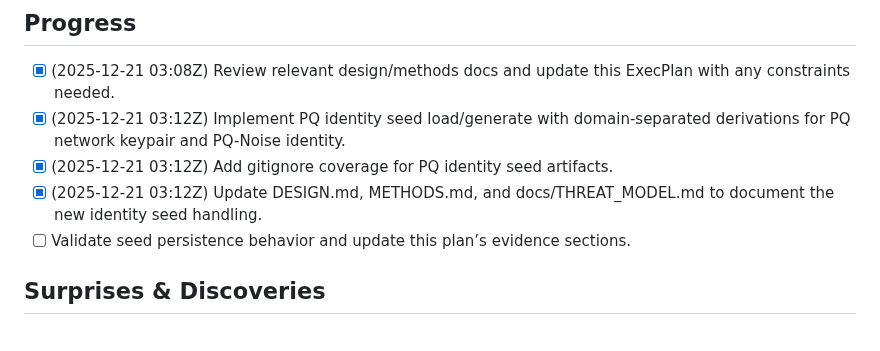
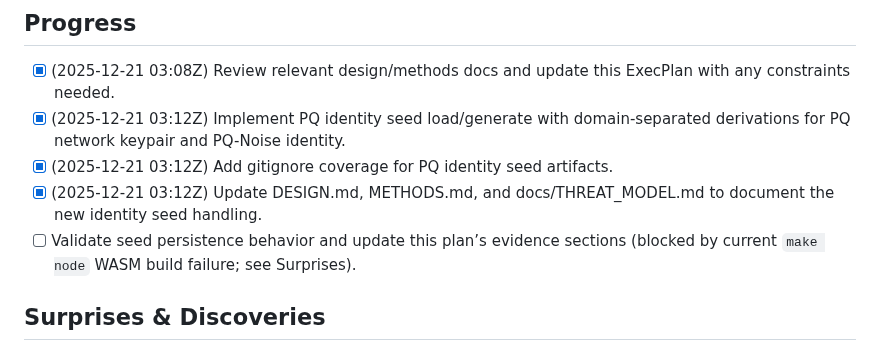
Before and after one commit to Pauli-Group/Hegemon, a Markdown page: .agent/PQ_IDENTITY_SEED_EXECPLAN.md, the part around the change. Drawn GitHub-style.

Commit message:
Update PQ identity ExecPlan status

```diff
--- a/.agent/PQ_IDENTITY_SEED_EXECPLAN.md
+++ b/.agent/PQ_IDENTITY_SEED_EXECPLAN.md
@@ -16,7 +16,7 @@ The visible proof is that a seed file appears under the node base path (or a con
 - [x] (2025-12-21 03:12Z) Implement PQ identity seed load/generate with domain-separated derivations for PQ network keypair and PQ-Noise identity.
 - [x] (2025-12-21 03:12Z) Add gitignore coverage for PQ identity seed artifacts.
 - [x] (2025-12-21 03:12Z) Update DESIGN.md, METHODS.md, and docs/THREAT_MODEL.md to document the new identity seed handling.
-- [ ] Validate seed persistence behavior and update this plan’s evidence sections.
+- [ ] Validate seed persistence behavior and update this plan’s evidence sections (blocked by current `make node` WASM build failure; see Surprises).
 
 ## Surprises & Discoveries
 
```
